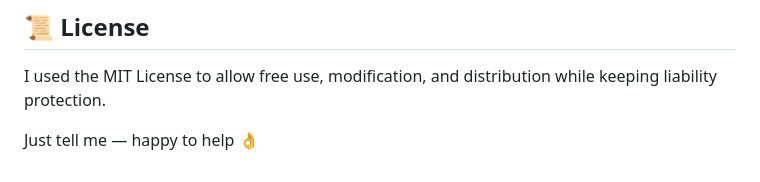
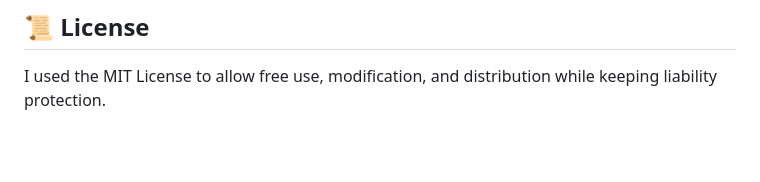
Before and after one commit to Vamsi-Krishna-3108/Autonomous-Insurance-Claims-Processing, a Markdown page: README.md, the part around the change. Drawn GitHub-style; blank space fills up the shorter version.

Commit message:
Remove closing remark from README
Removed a friendly closing remark from the README.

```diff
--- a/README.md
+++ b/README.md
@@ -180,5 +180,3 @@ http://127.0.0.1:5000
 ## 📜 License
 
 I used the MIT License to allow free use, modification, and distribution while keeping liability protection.
-
-Just tell me — happy to help 👌
```
